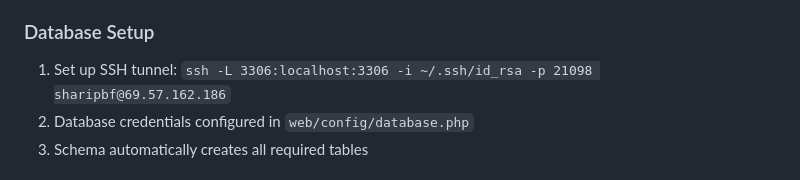
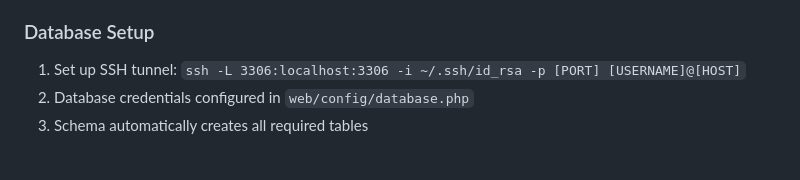
Before and after one commit to mwarrick/digital-business-card, a Markdown page: QRCard/README.md, the part around the change. Rendered like a GitHub page.

Commit message:
Sanitize SSH tunnel command in README - remove sensitive server info

```diff
--- a/QRCard/README.md
+++ b/QRCard/README.md
@@ -132,7 +132,7 @@ php -S localhost:8000
 - SSH tunnel required for database access
 
 ### Database Setup
-1. Set up SSH tunnel: `ssh -L 3306:localhost:3306 -i ~/.ssh/id_rsa -p 21098 sharipbf@69.57.162.186`
+1. Set up SSH tunnel: `ssh -L 3306:localhost:3306 -i ~/.ssh/id_rsa -p [PORT] [USERNAME]@[HOST]`
 2. Database credentials configured in `web/config/database.php`
 3. Schema automatically creates all required tables
 
```
